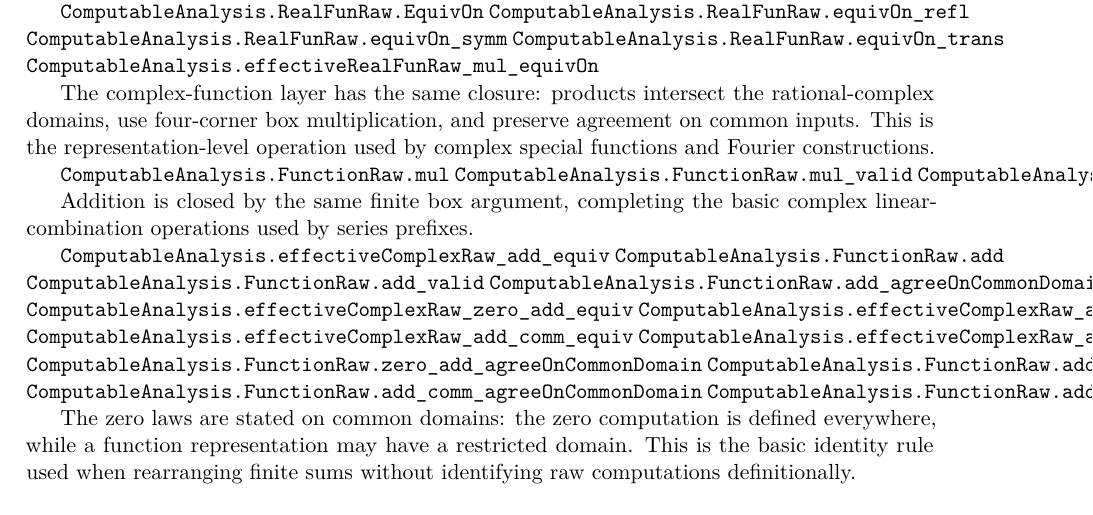
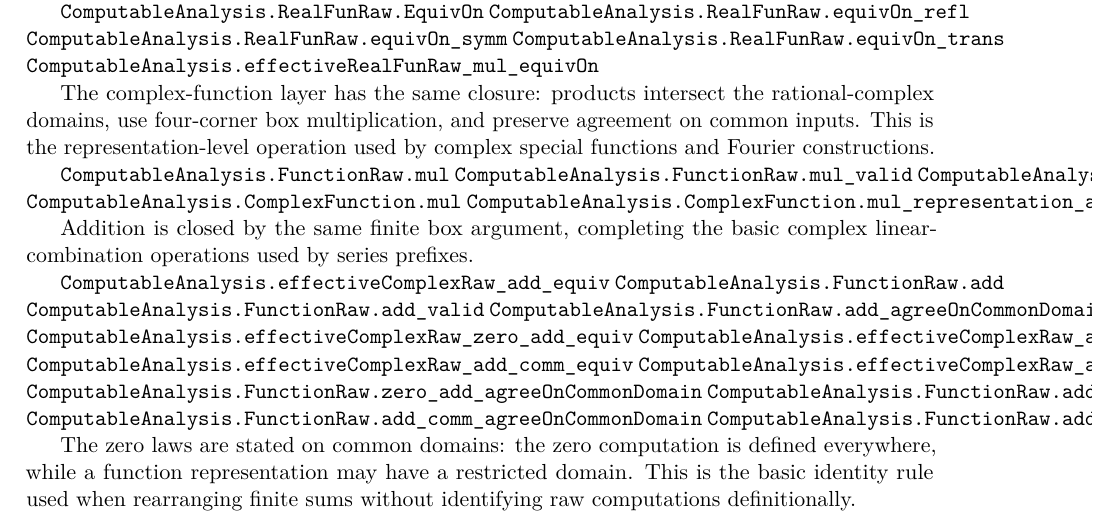
Before and after one commit to liuyao12/computable-analysis, a LaTeX thesis (blueprint/src/web.tex, which reads blueprint/src/06-effective-calculus.tex): part of page 73 of 124, cut so that both start at the same text. Compiled offline with pdfLaTeX.

Commit message:
Expose abstract complex multiplication

```diff
--- a/blueprint/src/06-effective-calculus.tex
+++ b/blueprint/src/06-effective-calculus.tex
@@ -491,6 +491,8 @@ by complex special functions and Fourier constructions.
 \lean{ComputableAnalysis.FunctionRaw.mul}
 \lean{ComputableAnalysis.FunctionRaw.mul_valid}
 \lean{ComputableAnalysis.FunctionRaw.mul_agreeOnCommonDomain}
+\lean{ComputableAnalysis.ComplexFunction.mul}
+\lean{ComputableAnalysis.ComplexFunction.mul_representation_agrees_preferred}
 \leanok
 
 Addition is closed by the same finite box argument, completing the basic
```
Also changed, not shown: 2 other files.
